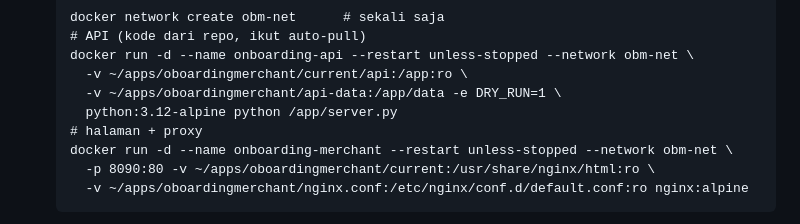
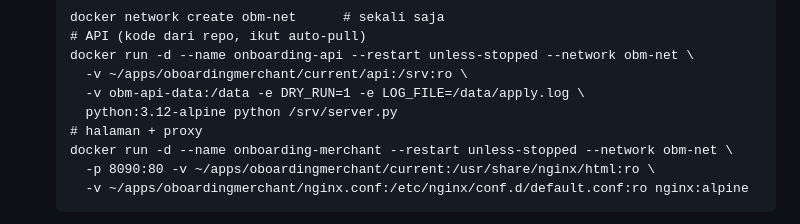
Before and after one commit to baywbwo/oboardingmerchant, a Markdown page: README.md, the part around the change. Drawn GitHub-style.

Commit message:
docs: perbaiki perintah docker run (volume data terpisah, kode di /srv)

```diff
--- a/README.md
+++ b/README.md
@@ -50,9 +50,9 @@ README.md
   docker network create obm-net      # sekali saja
   # API (kode dari repo, ikut auto-pull)
   docker run -d --name onboarding-api --restart unless-stopped --network obm-net \
-    -v ~/apps/oboardingmerchant/current/api:/app:ro \
-    -v ~/apps/oboardingmerchant/api-data:/app/data -e DRY_RUN=1 \
-    python:3.12-alpine python /app/server.py
+    -v ~/apps/oboardingmerchant/current/api:/srv:ro \
+    -v obm-api-data:/data -e DRY_RUN=1 -e LOG_FILE=/data/apply.log \
+    python:3.12-alpine python /srv/server.py
   # halaman + proxy
   docker run -d --name onboarding-merchant --restart unless-stopped --network obm-net \
     -p 8090:80 -v ~/apps/oboardingmerchant/current:/usr/share/nginx/html:ro \
```
